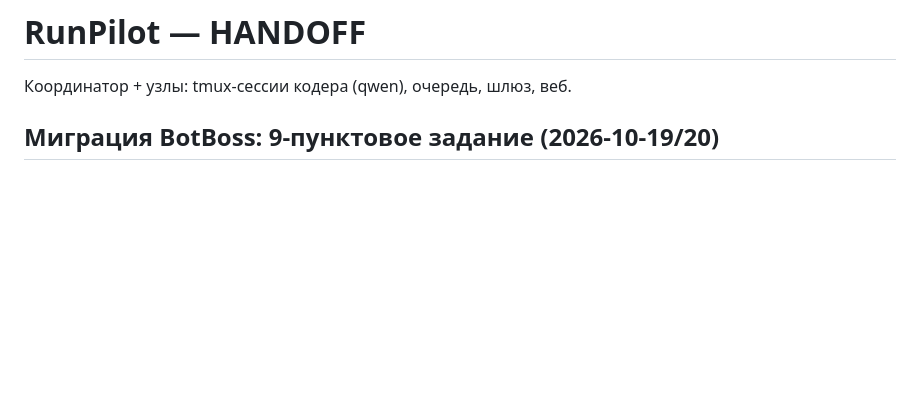
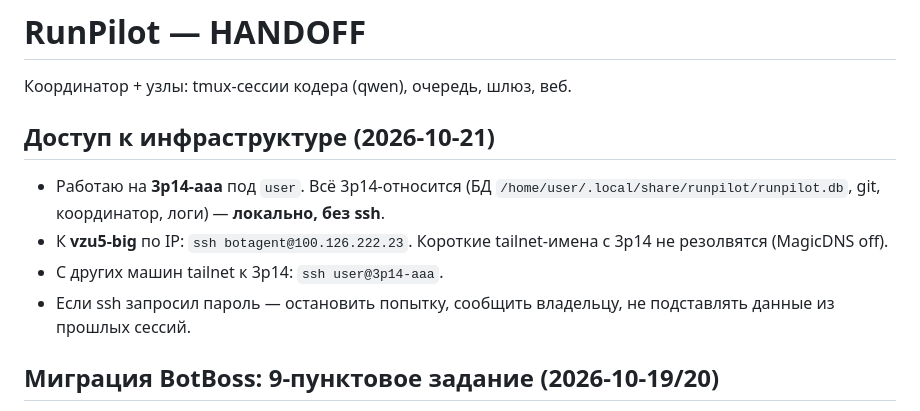
Before and after one commit to alexolvin/RunPilot, a Markdown page: docs/HANDOFF.md, the part around the change. Drawn GitHub-style; blank space fills up the shorter version.

Commit message:
docs: доступ к инфраструктуре + дефект расхождения версий 2026-10-21

```diff
--- a/docs/HANDOFF.md
+++ b/docs/HANDOFF.md
@@ -1,6 +1,17 @@
 # RunPilot — HANDOFF
 
 Координатор + узлы: tmux-сессии кодера (qwen), очередь, шлюз, веб.
+
+## Доступ к инфраструктуре (2026-10-21)
+
+- Работаю на **3p14-aaa** под `user`. Всё 3p14-относится (БД
+  `/home/user/.local/share/runpilot/runpilot.db`, git, координатор, логи) —
+  **локально, без ssh**.
+- К **vzu5-big** по IP: `ssh botagent@100.126.222.23`. Короткие tailnet-имена
+  с 3p14 не резолвятся (MagicDNS off).
+- С других машин tailnet к 3p14: `ssh user@3p14-aaa`.
+- Если ssh запросил пароль — остановить попытку, сообщить владельцу, не
+  подставлять данные из прошлых сессий.
 
 ## Миграция BotBoss: 9-пунктовое задание (2026-10-19/20)
 
```
Also changed, not shown: docs/defect-version-mismatch-2026-10-21.md (added, +39 -0 lines).
